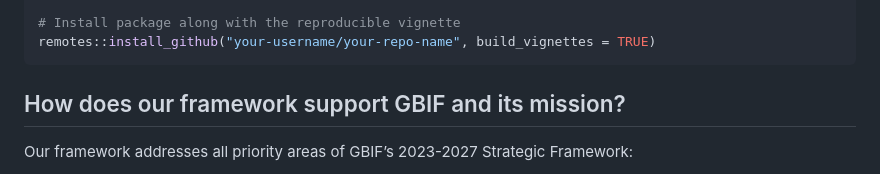
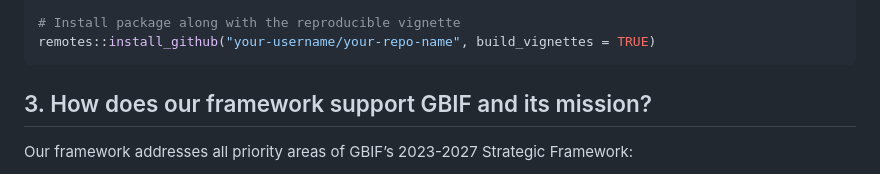
Before and after one commit to RRemelgado/sp2eco, a Markdown page: README.md, the part around the change. GitHub-like rendering.

````diff
--- a/README.md
+++ b/README.md
@@ -48,7 +48,7 @@ if (!requireNamespace("remotes", quietly = TRUE)) install.packages("remotes")
 remotes::install_github("your-username/your-repo-name", build_vignettes = TRUE)
 ```
 
-## How does our framework support GBIF and its mission?
+## 3. How does our framework support GBIF and its mission?
 Our framework addresses all priority areas of GBIF’s 2023-2027 Strategic Framework:
 - Rather than serving solely as evidence of species occurrence, GBIF occurrence records become standardized evidence of ecosystem occurrences, opening completely new applications in ecosystem mapping, Earth Observation, ecosystem accounting, and biodiversity monitoring (<b>Priority Area 1</b>)
 - By enabling the production of mapping-grade ecosystem reference data, it addresses a critical bottleneck for monitoring ecosystem extent under the Kunming-Montreal Global Biodiversity Framework and SEEA-EA. In doing so, it strengthens GBIF’s relevance to environmental reporting, natural capital accounting, and evidence-based decision-making, helping the platform target and engage with a wider range of stakeholders and supporting (<b>Priority Area 2</b>).
````
